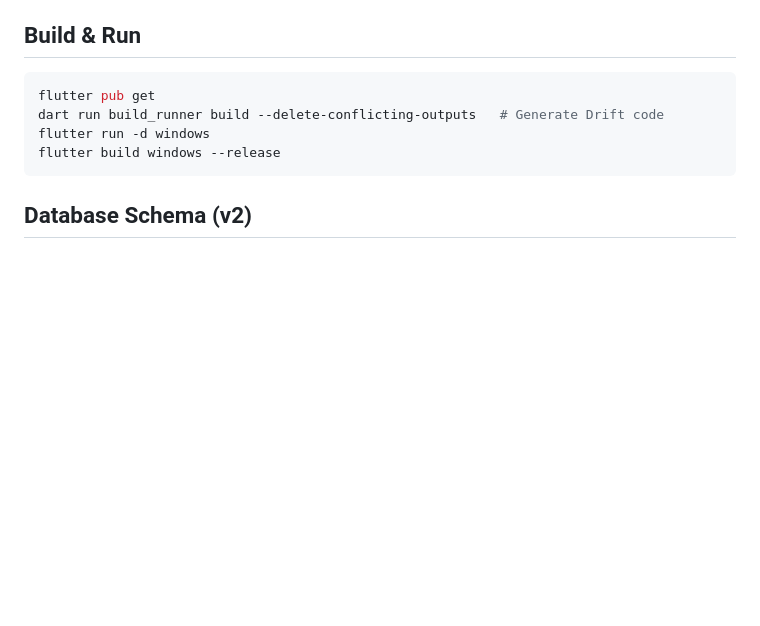
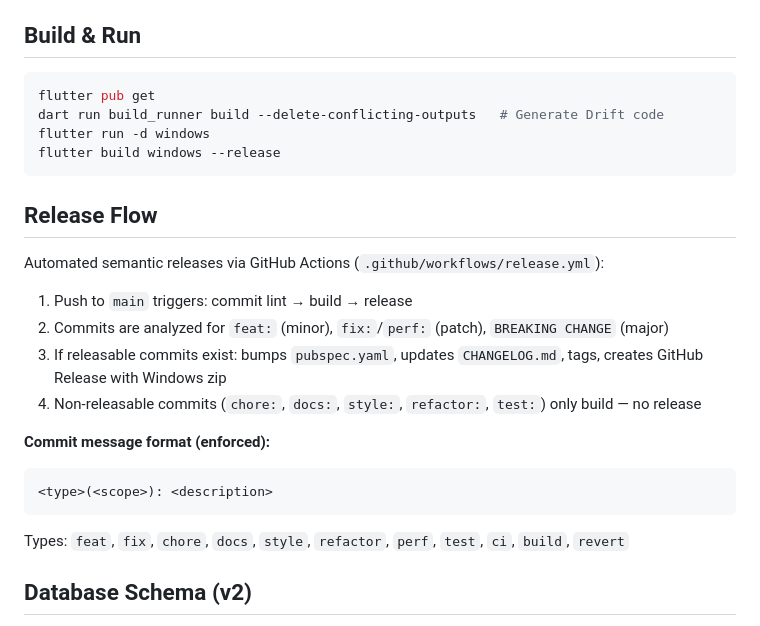
Before and after one commit to Juanfra24/command_center, a Markdown page: CLAUDE.md, the part around the change. GitHub-like rendering; blank space fills up the shorter version.

````diff
--- a/CLAUDE.md
+++ b/CLAUDE.md
@@ -92,6 +92,21 @@ flutter run -d windows
 flutter build windows --release
 ```
 
+## Release Flow
+
+Automated semantic releases via GitHub Actions (`.github/workflows/release.yml`):
+
+1. Push to `main` triggers: commit lint → build → release
+2. Commits are analyzed for `feat:` (minor), `fix:`/`perf:` (patch), `BREAKING CHANGE` (major)
+3. If releasable commits exist: bumps `pubspec.yaml`, updates `CHANGELOG.md`, tags, creates GitHub Release with Windows zip
+4. Non-releasable commits (`chore:`, `docs:`, `style:`, `refactor:`, `test:`) only build — no release
+
+**Commit message format (enforced):**
+```
+<type>(<scope>): <description>
+```
+Types: `feat`, `fix`, `chore`, `docs`, `style`, `refactor`, `perf`, `test`, `ci`, `build`, `revert`
+
 ## Database Schema (v2)
 
 - **AppConfigTable** - Key-value config store (webshare_api_key, ipqs_api_key, theme_mode)
````
Also changed, not shown: README.md (+11 -0 lines).
